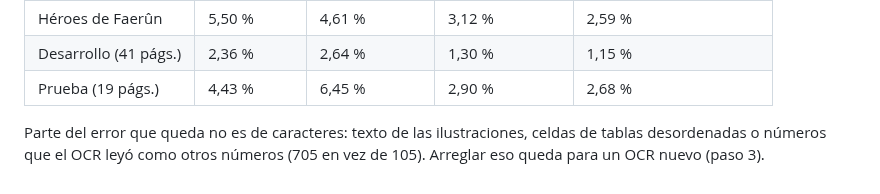
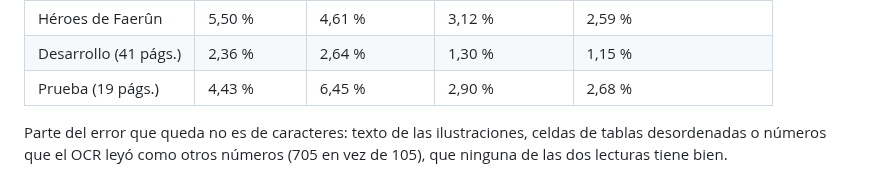
Before and after one commit to AdrianJimenezSantiago/DnD-Grimoire, a Markdown page: tools/ocr/README.md, the part around the change. Drawn GitHub-style.

Commit message:
OCR: nota de resultados al día
Co-Authored-By: Claude Opus 5.5 <noreply@anthropic.com>
Claude-Session: https://claude.ai/code/session_01HdMS9vtH81oeTmcjGnWRPe

```diff
--- a/tools/ocr/README.md
+++ b/tools/ocr/README.md
@@ -57,4 +57,4 @@ dos lecturas no mejoran lo bastante para compensar el tiempo.
 | Prueba (19 págs.) | 4,43 % | 6,45 % | 2,90 % | 2,68 % |
 
 Parte del error que queda no es de caracteres: texto de las ilustraciones, celdas de tablas desordenadas o números que el
-OCR leyó como otros números (705 en vez de 105). Arreglar eso queda para un OCR nuevo (paso 3).
+OCR leyó como otros números (705 en vez de 105), que ninguna de las dos lecturas tiene bien.
```
